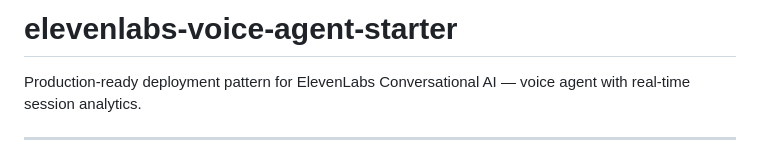
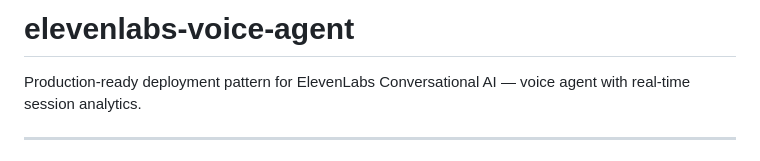
Before and after one commit to harjas2001/elevenlabs-voice-agent-telco, a Markdown page: README.md, the part around the change. GitHub-like rendering.

```diff
--- a/README.md
+++ b/README.md
@@ -1,4 +1,4 @@
-# elevenlabs-voice-agent-starter
+# elevenlabs-voice-agent
 
 Production-ready deployment pattern for ElevenLabs Conversational AI — voice agent with real-time session analytics.
 
```
